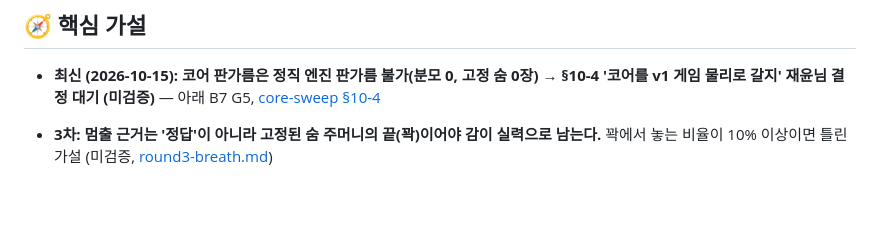
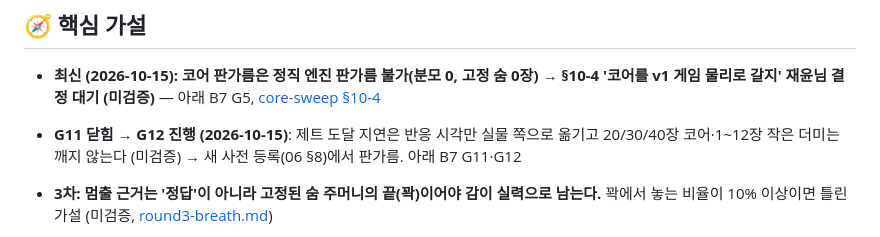
Before and after one commit to ffogtive/G2, a Markdown page: docs/BLOCKERS.md, the part around one of its changes. Drawn GitHub-style; blank space fills up the shorter version.

```diff
--- a/docs/BLOCKERS.md
+++ b/docs/BLOCKERS.md
@@ -3,6 +3,7 @@
 ## 🧭 핵심 가설
 
 - **최신 (2026-10-15): 코어 판가름은 정직 엔진 판가름 불가(분모 0, 고정 숨 0장) → §10-4 '코어를 v1 게임 물리로 갈지' 재윤님 결정 대기 (미검증)** — 아래 B7 G5, [core-sweep §10-4](design/core-sweep.md)
+- **G11 닫힘 → G12 진행 (2026-10-15)**: 제트 도달 지연은 반응 시각만 실물 쪽으로 옮기고 20/30/40장 코어·1~12장 작은 더미는 깨지 않는다 (미검증) → 새 사전 등록(06 §8)에서 판가름. 아래 B7 G11·G12
 
 - **3차: 멈출 근거는 '정답'이 아니라 고정된 숨 주머니의 끝(꽉)이어야 감이 실력으로 남는다.** 꽉에서 놓는 비율이 10% 이상이면 틀린 가설 (미검증, [round3-breath.md](design/round3-breath.md))
 
```
Also changed, not shown: other parts of docs/BLOCKERS.md (+2 -1 lines), docs/design/core-sweep.md (+1 -1 lines), docs/research/06-own-slowmo.md (+22 -9 lines).
